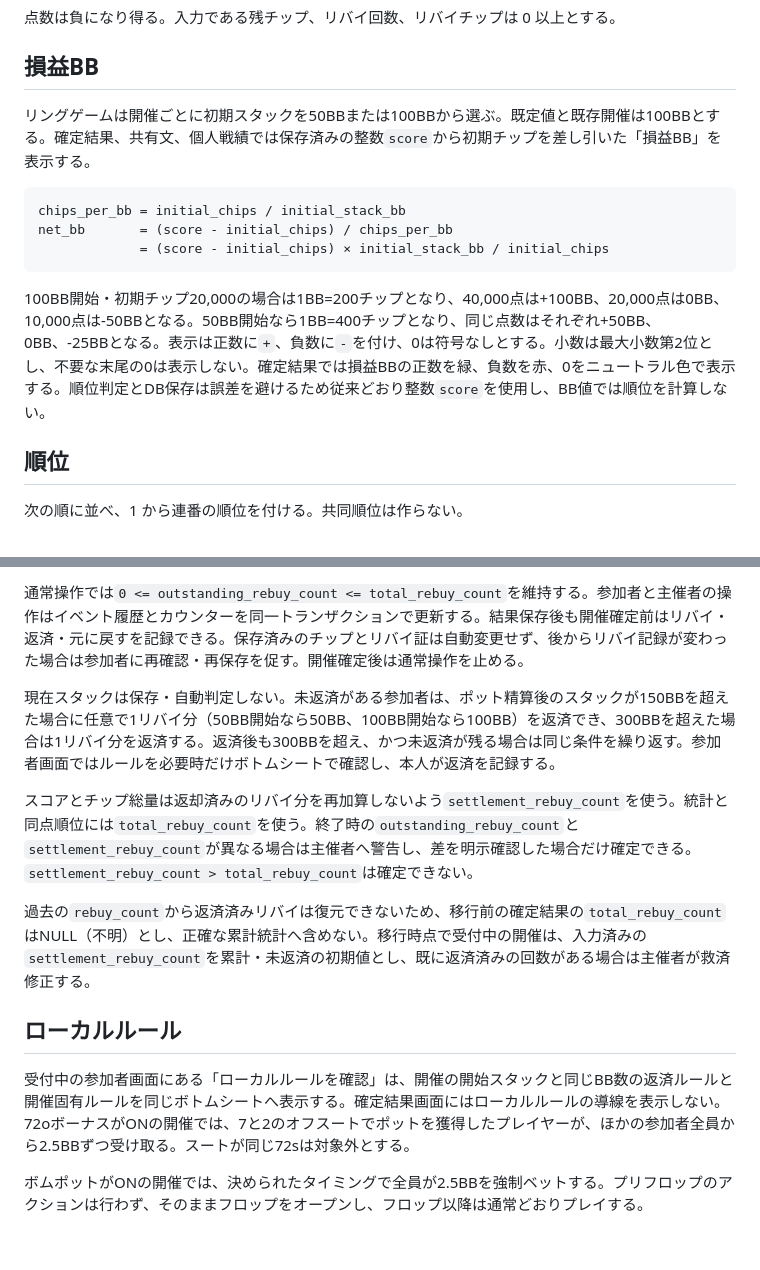
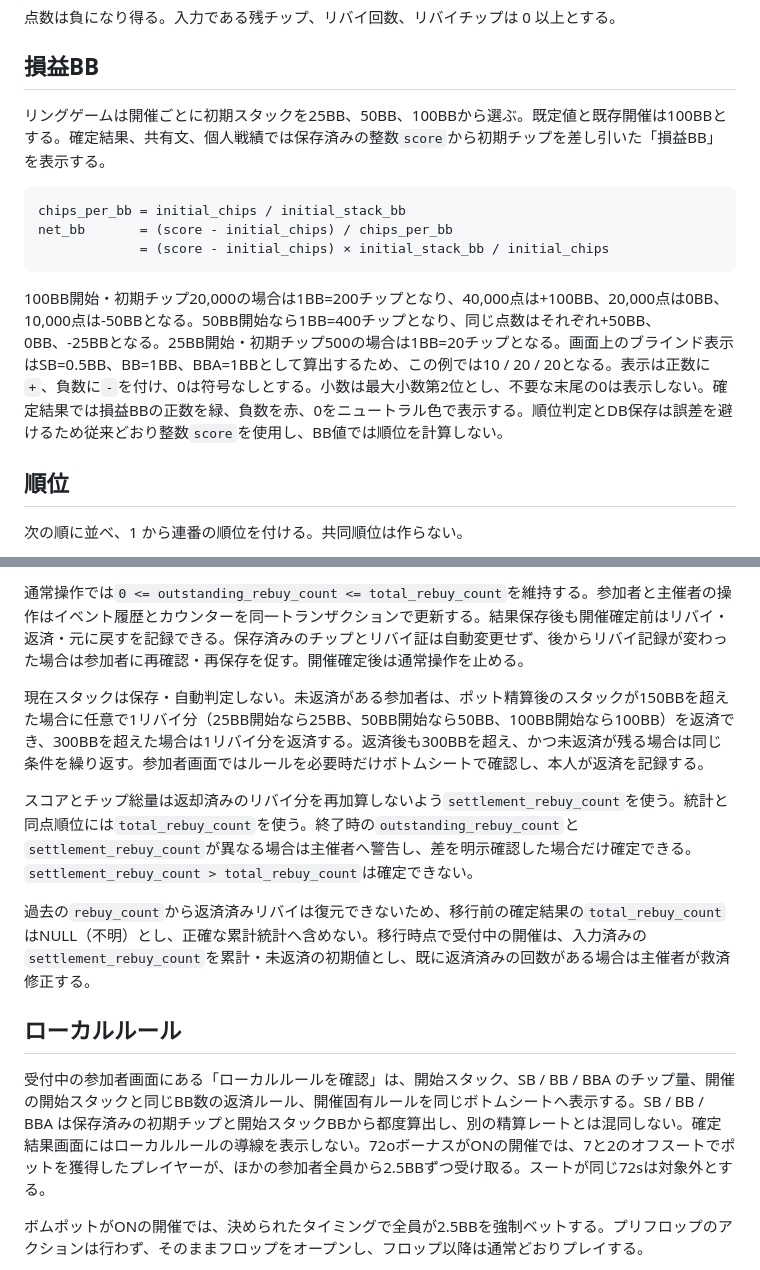
Before and after one commit to kztkn/RiverCheck, a Markdown page: docs/domain-rules.md, 2 parts joined by grey strips. Drawn GitHub-style; blank space fills up the shorter version.

Commit message:
docs: document 25BB and blind calculation

````diff
--- a/docs/domain-rules.md
+++ b/docs/domain-rules.md
@@ -14,7 +14,7 @@ score = remaining_chips - settlement_rebuy_count × rebuy_chips
 
 ## 損益BB
 
-リングゲームは開催ごとに初期スタックを50BBまたは100BBから選ぶ。既定値と既存開催は100BBとする。確定結果、共有文、個人戦績では保存済みの整数`score`から初期チップを差し引いた「損益BB」を表示する。
+リングゲームは開催ごとに初期スタックを25BB、50BB、100BBから選ぶ。既定値と既存開催は100BBとする。確定結果、共有文、個人戦績では保存済みの整数`score`から初期チップを差し引いた「損益BB」を表示する。
 
 ```text
 chips_per_bb = initial_chips / initial_stack_bb
@@ -22,7 +22,7 @@ net_bb       = (score - initial_chips) / chips_per_bb
              = (score - initial_chips) × initial_stack_bb / initial_chips
 ```
 
-100BB開始・初期チップ20,000の場合は1BB=200チップとなり、40,000点は+100BB、20,000点は0BB、10,000点は-50BBとなる。50BB開始なら1BB=400チップとなり、同じ点数はそれぞれ+50BB、0BB、-25BBとなる。表示は正数に`+`、負数に`-`を付け、0は符号なしとする。小数は最大小数第2位とし、不要な末尾の0は表示しない。確定結果では損益BBの正数を緑、負数を赤、0をニュートラル色で表示する。順位判定とDB保存は誤差を避けるため従来どおり整数`score`を使用し、BB値では順位を計算しない。
+100BB開始・初期チップ20,000の場合は1BB=200チップとなり、40,000点は+100BB、20,000点は0BB、10,000点は-50BBとなる。50BB開始なら1BB=400チップとなり、同じ点数はそれぞれ+50BB、0BB、-25BBとなる。25BB開始・初期チップ500の場合は1BB=20チップとなる。画面上のブラインド表示はSB=0.5BB、BB=1BB、BBA=1BBとして算出するため、この例では10 / 20 / 20となる。表示は正数に`+`、負数に`-`を付け、0は符号なしとする。小数は最大小数第2位とし、不要な末尾の0は表示しない。確定結果では損益BBの正数を緑、負数を赤、0をニュートラル色で表示する。順位判定とDB保存は誤差を避けるため従来どおり整数`score`を使用し、BB値では順位を計算しない。
 
 ## 順位
 
@@ -126,7 +126,7 @@ BBレート有効時は`sum(score - initial_chips) = 0`、すなわちチップ
 
 通常操作では`0 <= outstanding_rebuy_count <= total_rebuy_count`を維持する。参加者と主催者の操作はイベント履歴とカウンターを同一トランザクションで更新する。結果保存後も開催確定前はリバイ・返済・元に戻すを記録できる。保存済みのチップとリバイ証は自動変更せず、後からリバイ記録が変わった場合は参加者に再確認・再保存を促す。開催確定後は通常操作を止める。
 
-現在スタックは保存・自動判定しない。未返済がある参加者は、ポット精算後のスタックが150BBを超えた場合に任意で1リバイ分（50BB開始なら50BB、100BB開始なら100BB）を返済でき、300BBを超えた場合は1リバイ分を返済する。返済後も300BBを超え、かつ未返済が残る場合は同じ条件を繰り返す。参加者画面ではルールを必要時だけボトムシートで確認し、本人が返済を記録する。
+現在スタックは保存・自動判定しない。未返済がある参加者は、ポット精算後のスタックが150BBを超えた場合に任意で1リバイ分（25BB開始なら25BB、50BB開始なら50BB、100BB開始なら100BB）を返済でき、300BBを超えた場合は1リバイ分を返済する。返済後も300BBを超え、かつ未返済が残る場合は同じ条件を繰り返す。参加者画面ではルールを必要時だけボトムシートで確認し、本人が返済を記録する。
 
 スコアとチップ総量は返却済みのリバイ分を再加算しないよう`settlement_rebuy_count`を使う。統計と同点順位には`total_rebuy_count`を使う。終了時の`outstanding_rebuy_count`と`settlement_rebuy_count`が異なる場合は主催者へ警告し、差を明示確認した場合だけ確定できる。`settlement_rebuy_count > total_rebuy_count`は確定できない。
 
@@ -134,7 +134,7 @@ BBレート有効時は`sum(score - initial_chips) = 0`、すなわちチップ
 
 ## ローカルルール
 
-受付中の参加者画面にある「ローカルルールを確認」は、開催の開始スタックと同じBB数の返済ルールと開催固有ルールを同じボトムシートへ表示する。確定結果画面にはローカルルールの導線を表示しない。72oボーナスがONの開催では、7と2のオフスートでポットを獲得したプレイヤーが、ほかの参加者全員から2.5BBずつ受け取る。スートが同じ72sは対象外とする。
+受付中の参加者画面にある「ローカルルールを確認」は、開始スタック、SB / BB / BBA のチップ量、開催の開始スタックと同じBB数の返済ルール、開催固有ルールを同じボトムシートへ表示する。SB / BB / BBA は保存済みの初期チップと開始スタックBBから都度算出し、別の精算レートとは混同しない。確定結果画面にはローカルルールの導線を表示しない。72oボーナスがONの開催では、7と2のオフスートでポットを獲得したプレイヤーが、ほかの参加者全員から2.5BBずつ受け取る。スートが同じ72sは対象外とする。
 
 ボムポットがONの開催では、決められたタイミングで全員が2.5BBを強制ベットする。プリフロップのアクションは行わず、そのままフロップをオープンし、フロップ以降は通常どおりプレイする。
 
````
